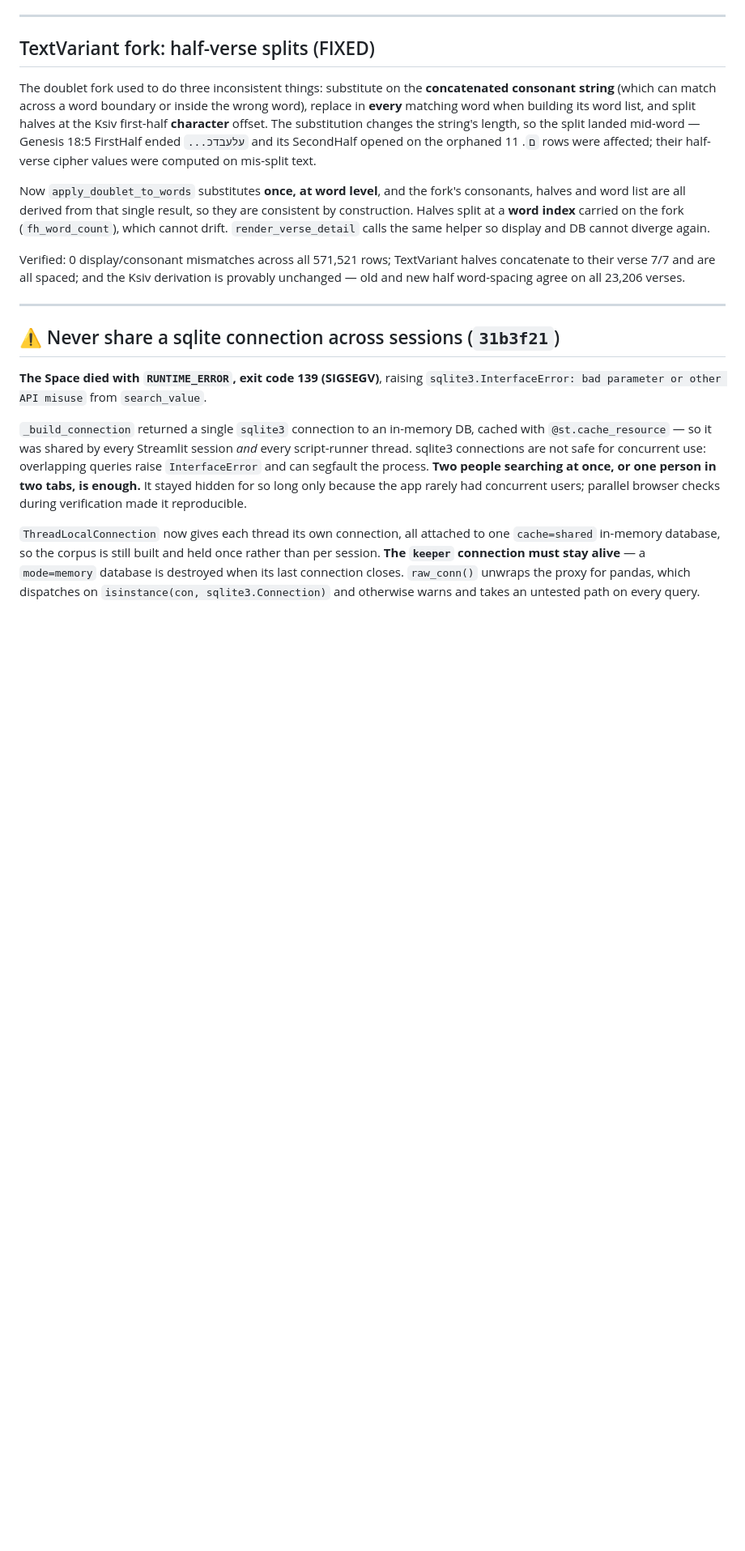
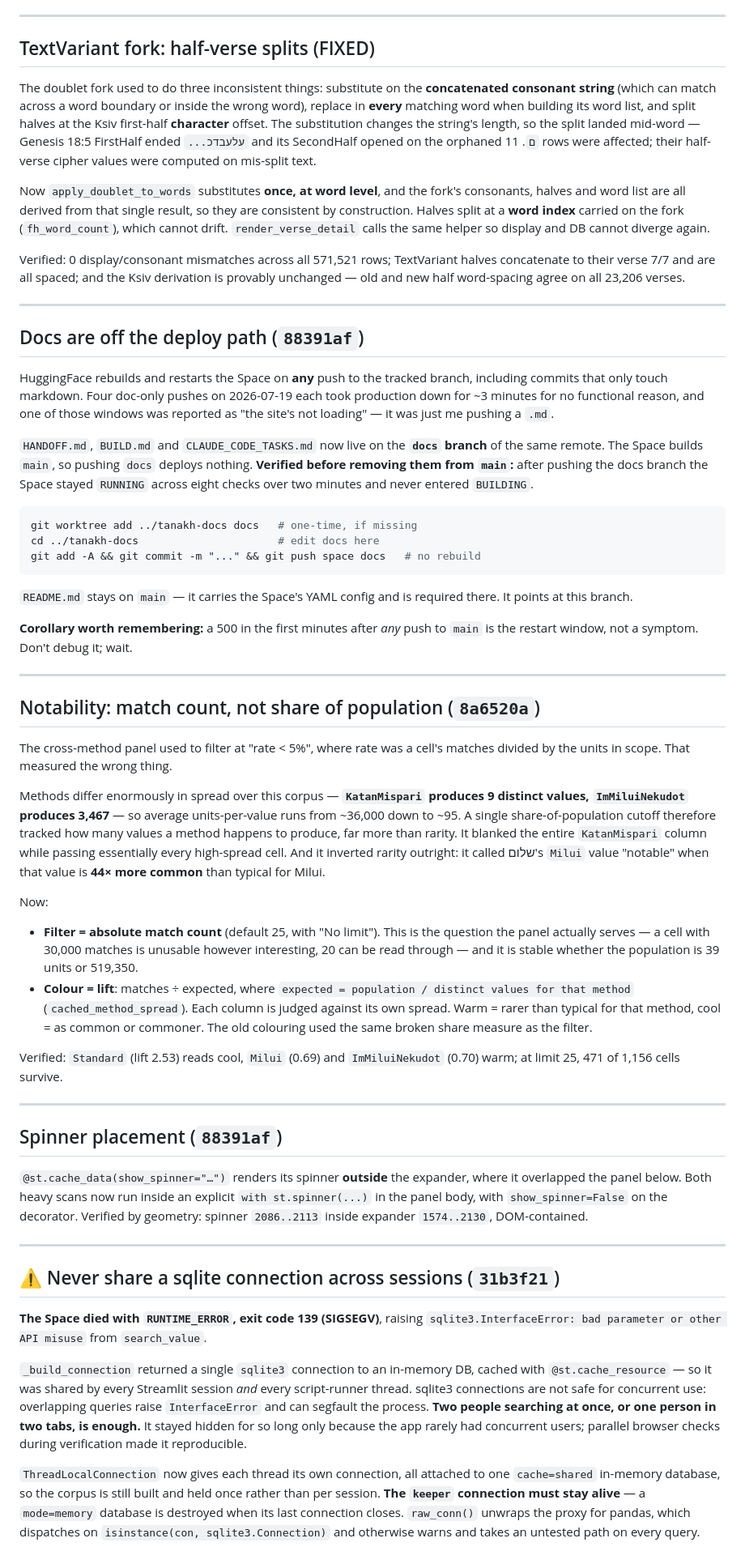
Before and after one commit to TorahNLP/tanach-gematria, a Markdown page: HANDOFF.md, the part around one of its changes. Shown at 81% size. Drawn GitHub-style; blank space fills up the shorter version.

Commit message:
Handoff: docs branch, notability convention, spinner placement
First handoff update that costs no deploy.

- Docs are off the deploy path. Records why (HF rebuilds on any push to the
  tracked branch, including markdown), the worktree workflow, and that the
  no-rebuild claim was verified before removing the files from main - eight
  checks over two minutes, never entered BUILDING. Adds the corollary that a 500
  in the minutes after any push to main is the restart window, not a symptom.
- Notability. The old "rate < 5%" measured method spread rather than rarity:
  KatanMispari yields 9 distinct values here and ImMiluiNekudot 3,467, so
  average units-per-value runs ~36,000 down to ~95. It blanked a whole column
  while passing nearly everything else, and inverted rarity - calling a Milui
  value notable when it is 44x more common than typical. Filtering is now an
  absolute match count, which is the browsability question the panel serves;
  colour is lift against per-method expected, so columns stay comparable.
- Spinner placement: the cache decorator renders outside the expander and
  overlapped the panel below.

Header now points at 8a6520a and notes this file is never deployed. Open items
unchanged: the variants toggle and the TODO(site) cleaned-consonants decision.

Co-Authored-By: Claude Opus 4.8 <noreply@anthropic.com>

````diff
--- a/HANDOFF.md
+++ b/HANDOFF.md
@@ -196,6 +198,72 @@ helper so display and DB cannot diverge again.
 Verified: 0 display/consonant mismatches across all 571,521 rows; TextVariant
 halves concatenate to their verse 7/7 and are all spaced; and the Ksiv derivation
 is provably unchanged — old and new half word-spacing agree on all 23,206 verses.
+
+---
+
+## Docs are off the deploy path (`88391af`)
+
+HuggingFace rebuilds and restarts the Space on **any** push to the tracked
+branch, including commits that only touch markdown. Four doc-only pushes on
+2026-07-19 each took production down for ~3 minutes for no functional reason,
+and one of those windows was reported as "the site's not loading" — it was just
+me pushing a `.md`.
+
+`HANDOFF.md`, `BUILD.md` and `CLAUDE_CODE_TASKS.md` now live on the **`docs`
+branch** of the same remote. The Space builds `main`, so pushing `docs` deploys
+nothing. **Verified before removing them from `main`:** after pushing the docs
+branch the Space stayed `RUNNING` across eight checks over two minutes and never
+entered `BUILDING`.
+
+```bash
+git worktree add ../tanakh-docs docs   # one-time, if missing
+cd ../tanakh-docs                      # edit docs here
+git add -A && git commit -m "..." && git push space docs   # no rebuild
+```
+
+`README.md` stays on `main` — it carries the Space's YAML config and is required
+there. It points at this branch.
+
+**Corollary worth remembering:** a 500 in the first minutes after *any* push to
+`main` is the restart window, not a symptom. Don't debug it; wait.
+
+---
+
+## Notability: match count, not share of population (`8a6520a`)
+
+The cross-method panel used to filter at "rate < 5%", where rate was a cell's
+matches divided by the units in scope. That measured the wrong thing.
+
+Methods differ enormously in spread over this corpus — **`KatanMispari` produces
+9 distinct values, `ImMiluiNekudot` produces 3,467** — so average units-per-value
+runs from ~36,000 down to ~95. A single share-of-population cutoff therefore
+tracked how many values a method happens to produce, far more than rarity. It
+blanked the entire `KatanMispari` column while passing essentially every
+high-spread cell. And it inverted rarity outright: it called שלום's `Milui` value
+"notable" when that value is **44× more common** than typical for Milui.
+
+Now:
+- **Filter = absolute match count** (default 25, with "No limit"). This is the
+  question the panel actually serves — a cell with 30,000 matches is unusable
+  however interesting, 20 can be read through — and it is stable whether the
+  population is 39 units or 519,350.
+- **Colour = lift**: matches ÷ expected, where `expected = population / distinct
+  values for that method` (`cached_method_spread`). Each column is judged against
+  its own spread. Warm = rarer than typical for that method, cool = as common or
+  commoner. The old colouring used the same broken share measure as the filter.
+
+Verified: `Standard` (lift 2.53) reads cool, `Milui` (0.69) and `ImMiluiNekudot`
+(0.70) warm; at limit 25, 471 of 1,156 cells survive.
+
+---
+
+## Spinner placement (`88391af`)
+
+`@st.cache_data(show_spinner="…")` renders its spinner **outside** the expander,
+where it overlapped the panel below. Both heavy scans now run inside an explicit
+`with st.spinner(...)` in the panel body, with `show_spinner=False` on the
+decorator. Verified by geometry: spinner `2086..2113` inside expander
+`1574..2130`, DOM-contained.
 
 ---
 
````
Also changed, not shown: other parts of HANDOFF.md (+13 -7 lines).
